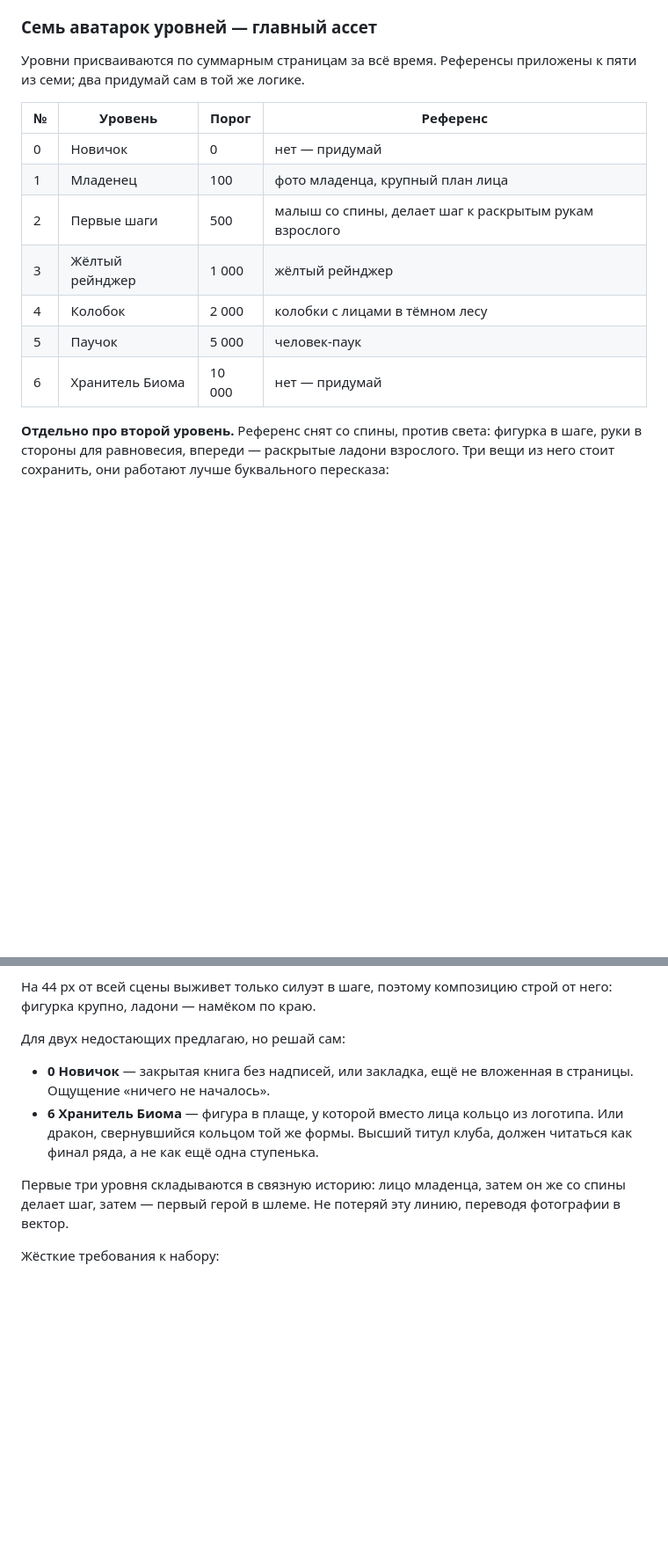
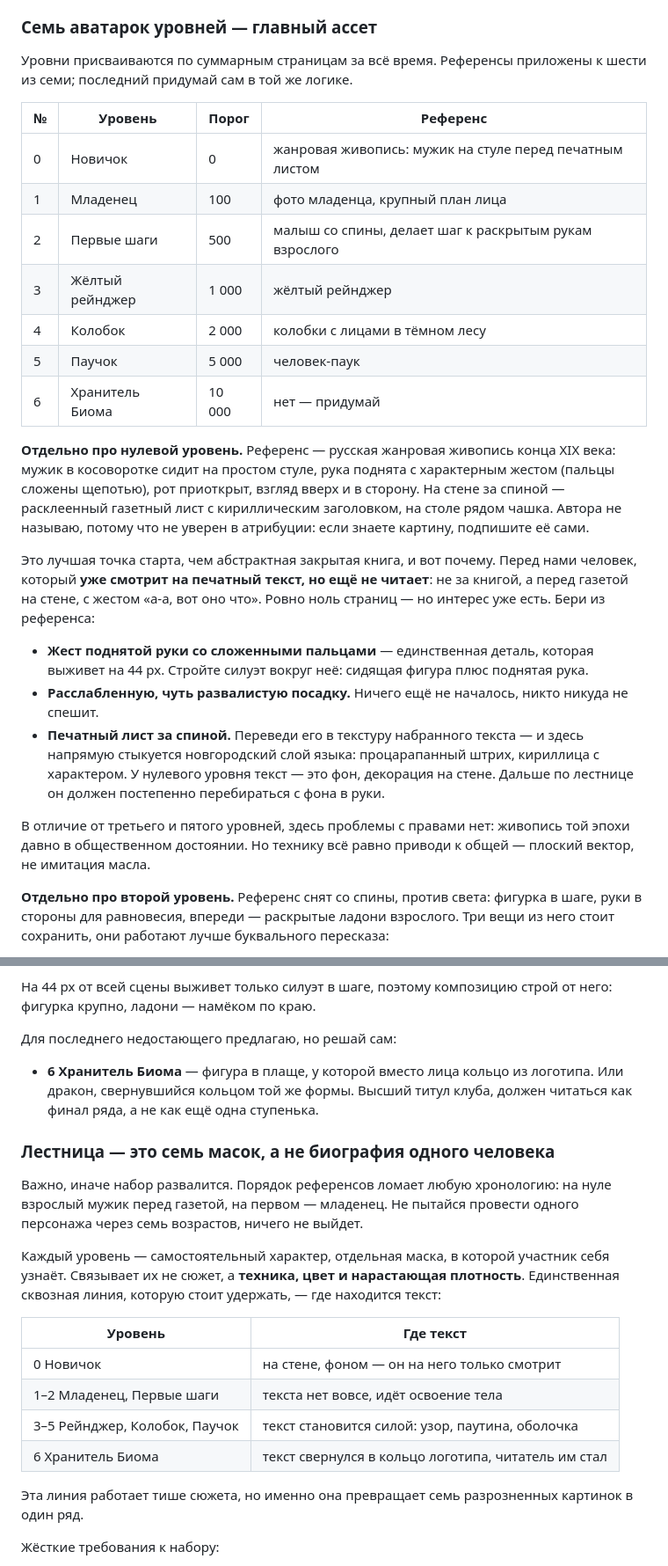
Before and after one commit to johnspolleto-cmd/Biom-reading, a Markdown page: docs/design-brief.md, 2 parts joined by grey strips. Shown at 88% size. Rendered like a GitHub page; blank space fills up the shorter version.

Commit message:
Бриф: референс «Новичка» и сквозная линия текста через семь уровней
Co-Authored-By: Claude Opus 5 <noreply@anthropic.com>
Claude-Session: https://claude.ai/code/session_017AANb2BLRA2bQAznez3pHB

```diff
--- a/docs/design-brief.md
+++ b/docs/design-brief.md
@@ -121,17 +121,43 @@
 ### Семь аватарок уровней — главный ассет
 
 Уровни присваиваются по суммарным страницам за всё время. Референсы приложены
-к пяти из семи; два придумай сам в той же логике.
+к шести из семи; последний придумай сам в той же логике.
 
 | № | Уровень | Порог | Референс |
 |---|---|---|---|
-| 0 | Новичок | 0 | нет — придумай |
+| 0 | Новичок | 0 | жанровая живопись: мужик на стуле перед печатным листом |
 | 1 | Младенец | 100 | фото младенца, крупный план лица |
 | 2 | Первые шаги | 500 | малыш со спины, делает шаг к раскрытым рукам взрослого |
 | 3 | Жёлтый рейнджер | 1 000 | жёлтый рейнджер |
 | 4 | Колобок | 2 000 | колобки с лицами в тёмном лесу |
 | 5 | Паучок | 5 000 | человек-паук |
 | 6 | Хранитель Биома | 10 000 | нет — придумай |
+
+**Отдельно про нулевой уровень.** Референс — русская жанровая живопись конца
+XIX века: мужик в косоворотке сидит на простом стуле, рука поднята с
+характерным жестом (пальцы сложены щепотью), рот приоткрыт, взгляд вверх и в
+сторону. На стене за спиной — расклеенный газетный лист с кириллическим
+заголовком, на столе рядом чашка. Автора не называю, потому что не уверен в
+атрибуции: если знаете картину, подпишите её сами.
+
+Это лучшая точка старта, чем абстрактная закрытая книга, и вот почему.
+Перед нами человек, который **уже смотрит на печатный текст, но ещё не
+читает**: не за книгой, а перед газетой на стене, с жестом «а-а, вот оно
+что». Ровно ноль страниц — но интерес уже есть. Бери из референса:
+
+* **Жест поднятой руки со сложенными пальцами** — единственная деталь, которая
+  выживет на 44 px. Стройте силуэт вокруг неё: сидящая фигура плюс поднятая
+  рука.
+* **Расслабленную, чуть развалистую посадку.** Ничего ещё не началось, никто
+  никуда не спешит.
+* **Печатный лист за спиной.** Переведи его в текстуру набранного текста —
+  и здесь напрямую стыкуется новгородский слой языка: процарапанный штрих,
+  кириллица с характером. У нулевого уровня текст — это фон, декорация на
+  стене. Дальше по лестнице он должен постепенно перебираться с фона в руки.
+
+В отличие от третьего и пятого уровней, здесь проблемы с правами нет:
+живопись той эпохи давно в общественном достоянии. Но технику всё равно
+приводи к общей — плоский вектор, не имитация масла.
 
 **Отдельно про второй уровень.** Референс снят со спины, против света: фигурка
 в шаге, руки в стороны для равновесия, впереди — раскрытые ладони взрослого.
@@ -150,17 +176,32 @@
 На 44 px от всей сцены выживет только силуэт в шаге, поэтому композицию строй
 от него: фигурка крупно, ладони — намёком по краю.
 
-Для двух недостающих предлагаю, но решай сам:
+Для последнего недостающего предлагаю, но решай сам:
 
-* **0 Новичок** — закрытая книга без надписей, или закладка, ещё не вложенная
-  в страницы. Ощущение «ничего не началось».
 * **6 Хранитель Биома** — фигура в плаще, у которой вместо лица кольцо из
   логотипа. Или дракон, свернувшийся кольцом той же формы. Высший титул клуба,
   должен читаться как финал ряда, а не как ещё одна ступенька.
 
-Первые три уровня складываются в связную историю: лицо младенца, затем он же
-со спины делает шаг, затем — первый герой в шлеме. Не потеряй эту линию,
-переводя фотографии в вектор.
+### Лестница — это семь масок, а не биография одного человека
+
+Важно, иначе набор развалится. Порядок референсов ломает любую хронологию:
+на нуле взрослый мужик перед газетой, на первом — младенец. Не пытайся
+провести одного персонажа через семь возрастов, ничего не выйдет.
+
+Каждый уровень — самостоятельный характер, отдельная маска, в которой
+участник себя узнаёт. Связывает их не сюжет, а **техника, цвет и нарастающая
+плотность**. Единственная сквозная линия, которую стоит удержать, — где
+находится текст:
+
+| Уровень | Где текст |
+|---|---|
+| 0 Новичок | на стене, фоном — он на него только смотрит |
+| 1–2 Младенец, Первые шаги | текста нет вовсе, идёт освоение тела |
+| 3–5 Рейнджер, Колобок, Паучок | текст становится силой: узор, паутина, оболочка |
+| 6 Хранитель Биома | текст свернулся в кольцо логотипа, читатель им стал |
+
+Эта линия работает тише сюжета, но именно она превращает семь разрозненных
+картинок в один ряд.
 
 Жёсткие требования к набору:
 
```
Also changed, not shown: other parts of docs/design-brief.md (+1 -1 lines).
